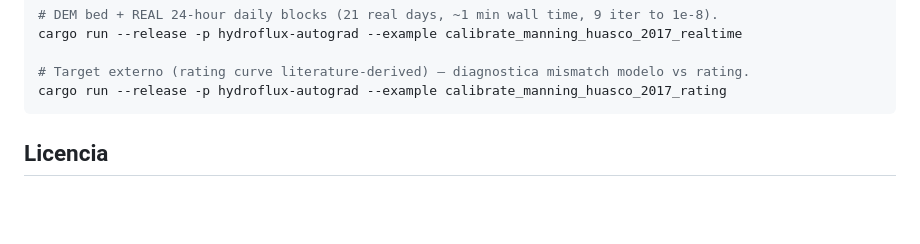
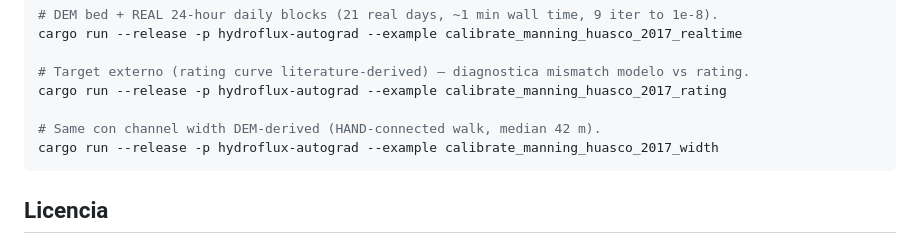
Before and after one commit to franciscoparrao/hydroflux, a Markdown page: README.md, the part around the change. Drawn GitHub-style; blank space fills up the shorter version.

````diff
--- a/README.md
+++ b/README.md
@@ -105,6 +105,9 @@ cargo run --release -p hydroflux-autograd --example calibrate_manning_huasco_201
 
 # Target externo (rating curve literature-derived) — diagnostica mismatch modelo vs rating.
 cargo run --release -p hydroflux-autograd --example calibrate_manning_huasco_2017_rating
+
+# Same con channel width DEM-derived (HAND-connected walk, median 42 m).
+cargo run --release -p hydroflux-autograd --example calibrate_manning_huasco_2017_width
 ```
 
 ## Licencia
````
Also changed, not shown: outline.md (+5 -4 lines).
